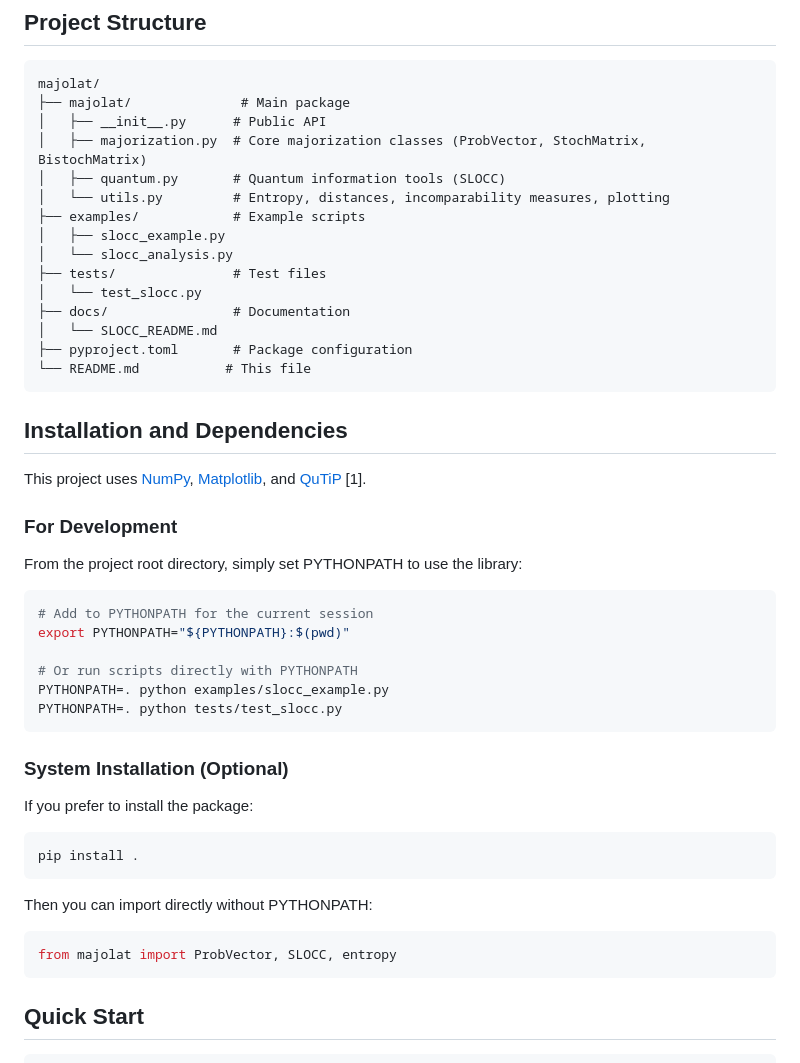
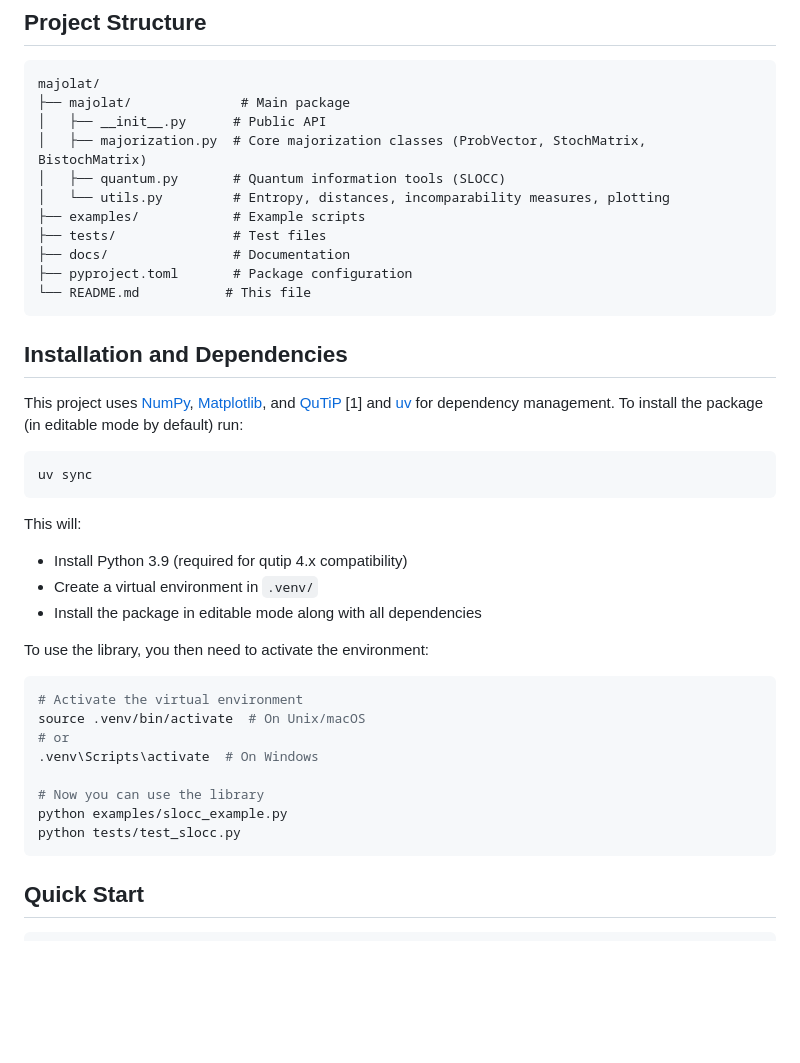
Before and after one commit to traaldbjerg/MajoLat, a Markdown page: README.md, the part around the change. GitHub-like rendering; blank space fills up the shorter version.

Commit message:
fix: updated installation instructions

````diff
--- a/README.md
+++ b/README.md
@@ -12,45 +12,36 @@ majolat/
 │   ├── quantum.py       # Quantum information tools (SLOCC)
 │   └── utils.py         # Entropy, distances, incomparability measures, plotting
 ├── examples/            # Example scripts
-│   ├── slocc_example.py
-│   └── slocc_analysis.py
 ├── tests/               # Test files
-│   └── test_slocc.py
 ├── docs/                # Documentation
-│   └── SLOCC_README.md
 ├── pyproject.toml       # Package configuration
 └── README.md           # This file
 ```
 
 ## Installation and Dependencies
 
-This project uses [NumPy](https://numpy.org/), [Matplotlib](https://matplotlib.org/), and [QuTiP](https://qutip.org/) [1].
-
-### For Development
-
-From the project root directory, simply set PYTHONPATH to use the library:
+This project uses [NumPy](https://numpy.org/), [Matplotlib](https://matplotlib.org/), and [QuTiP](https://qutip.org/) [1] and [uv](https://docs.astral.sh/uv/) for dependency management. To install the package (in editable mode by default) run:
 
 ```bash
-# Add to PYTHONPATH for the current session
-export PYTHONPATH="${PYTHONPATH}:$(pwd)"
-
-# Or run scripts directly with PYTHONPATH
-PYTHONPATH=. python examples/slocc_example.py
-PYTHONPATH=. python tests/test_slocc.py
+uv sync
 ```
 
-### System Installation (Optional)
+This will:
+- Install Python 3.9 (required for qutip 4.x compatibility)
+- Create a virtual environment in `.venv/`
+- Install the package in editable mode along with all dependencies
 
-If you prefer to install the package:
+To use the library, you then need to activate the environment:
 
 ```bash
-pip install .
-```
+# Activate the virtual environment
+source .venv/bin/activate  # On Unix/macOS
+# or
+.venv\Scripts\activate  # On Windows
 
-Then you can import directly without PYTHONPATH:
-
-```python
-from majolat import ProbVector, SLOCC, entropy
+# Now you can use the library
+python examples/slocc_example.py
+python tests/test_slocc.py
 ```
 
 ## Quick Start
````
